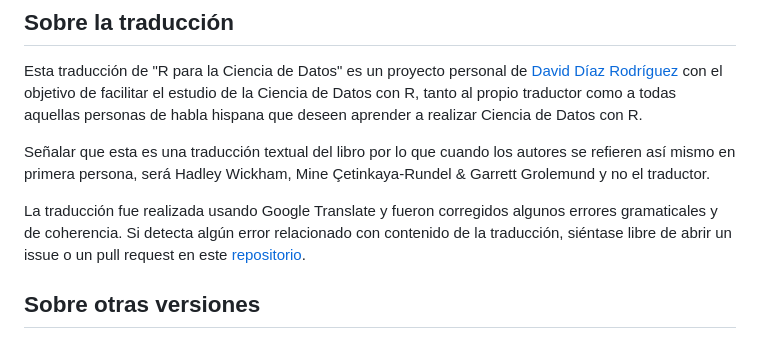
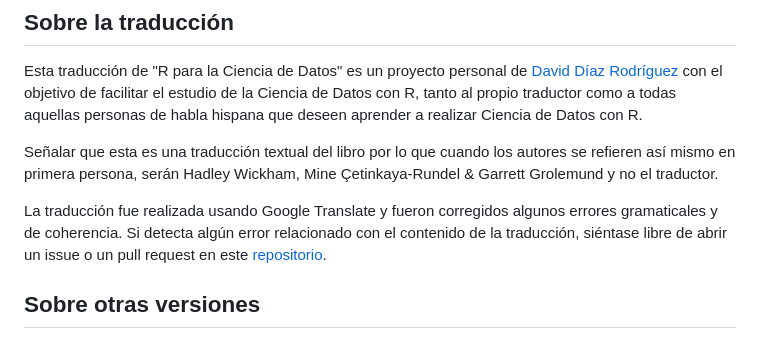
Before and after one commit to davidrsch/r4dses, a Markdown page: README.md, the part around the change. GitHub-like rendering.

Commit message:
Fixing typos.md

```diff
--- a/README.md
+++ b/README.md
@@ -16,10 +16,10 @@ También aprenderá a administrar los recursos cognitivos para facilitar los des
 
 Esta traducción de "R para la Ciencia de Datos" es un proyecto personal de [David Díaz Rodríguez](https://github.com/davidrsch) con el objetivo de facilitar el estudio de la Ciencia de Datos con R, tanto al propio traductor como a todas aquellas personas de habla hispana que deseen aprender a realizar Ciencia de Datos con R.
 
-Señalar que esta es una traducción textual del libro por lo que cuando los autores se refieren así mismo en primera persona, será Hadley Wickham, Mine Çetinkaya-Rundel & Garrett Grolemund y no el traductor.
+Señalar que esta es una traducción textual del libro por lo que cuando los autores se refieren así mismo en primera persona, serán Hadley Wickham, Mine Çetinkaya-Rundel & Garrett Grolemund y no el traductor.
 
 La traducción fue realizada usando Google Translate y fueron corregidos algunos errores gramaticales y de coherencia.
-Si detecta algún error relacionado con contenido de la traducción, siéntase libre de abrir un issue o un pull request en este [repositorio](https://github.com/davidrsch/r4dses).
+Si detecta algún error relacionado con el contenido de la traducción, siéntase libre de abrir un issue o un pull request en este [repositorio](https://github.com/davidrsch/r4dses).
 
 ## Sobre otras versiones
 
```
